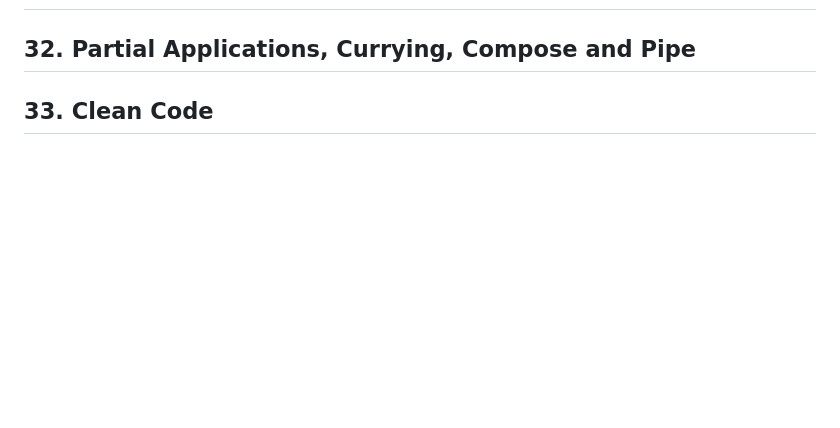
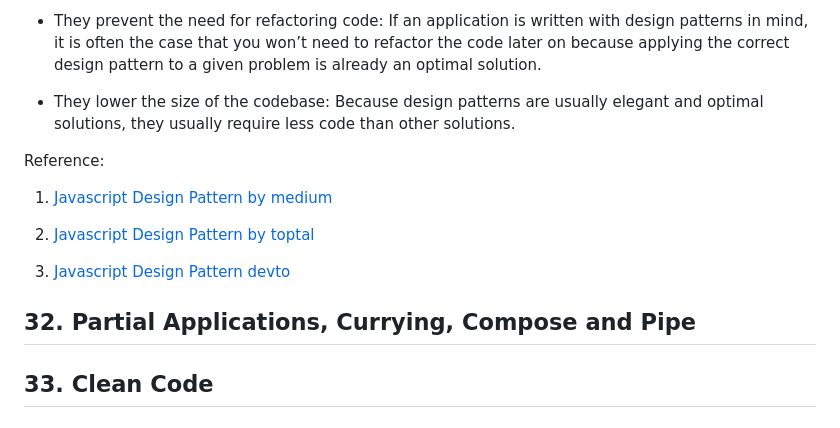
Before and after one commit to emonmahdi/js-documentations, a Markdown page: README.MD, the part around the change printed below. GitHub-like rendering; blank space fills up the shorter version.

```diff
--- a/README.MD
+++ b/README.MD
@@ -1633,3 +1682,14 @@ Reference:
+- They prevent the need for refactoring code: If an application is written with design patterns in mind, it is often the case that you won’t need to refactor the code later on because applying the correct design pattern to a given problem is already an optimal solution.
+
+- They lower the size of the codebase: Because design patterns are usually elegant and optimal solutions, they usually require less code than other solutions.
+
+Reference:
+
+1. [Javascript Design Pattern by medium](https://medium.com/@devdo/javascript-design-patterns-a-comprehensive-guide-a8f5019c4f04)
+
+2. [Javascript Design Pattern by toptal](https://www.toptal.com/javascript/comprehensive-guide-javascript-design-patterns)
+
+3. [Javascript Design Pattern devto](https://dev.to/topefasasi/js-design-patterns-a-comprehensive-guide-h3m)
 
 ## 32. Partial Applications, Currying, Compose and Pipe
 
```
Also changed, not shown: other parts of README.MD (+50 -1 lines).
